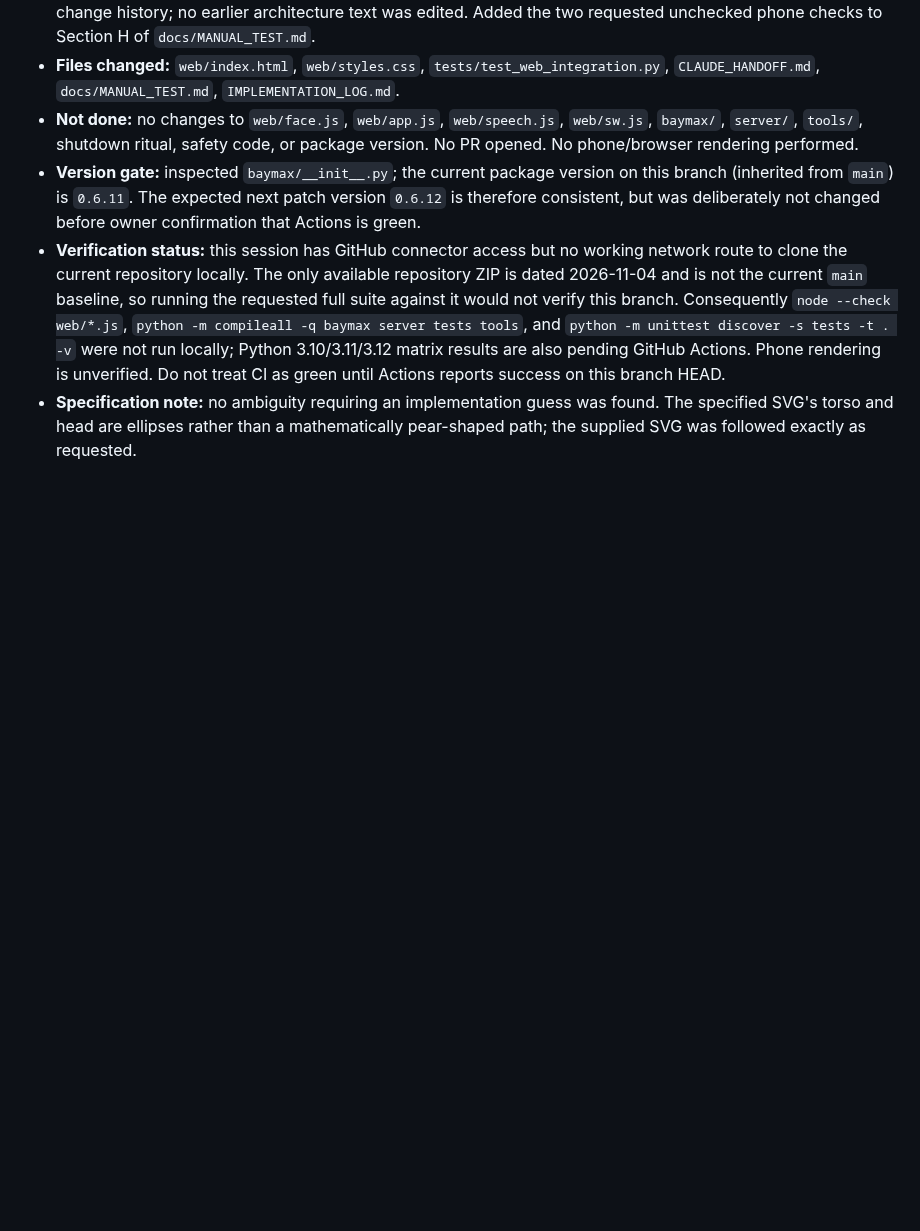
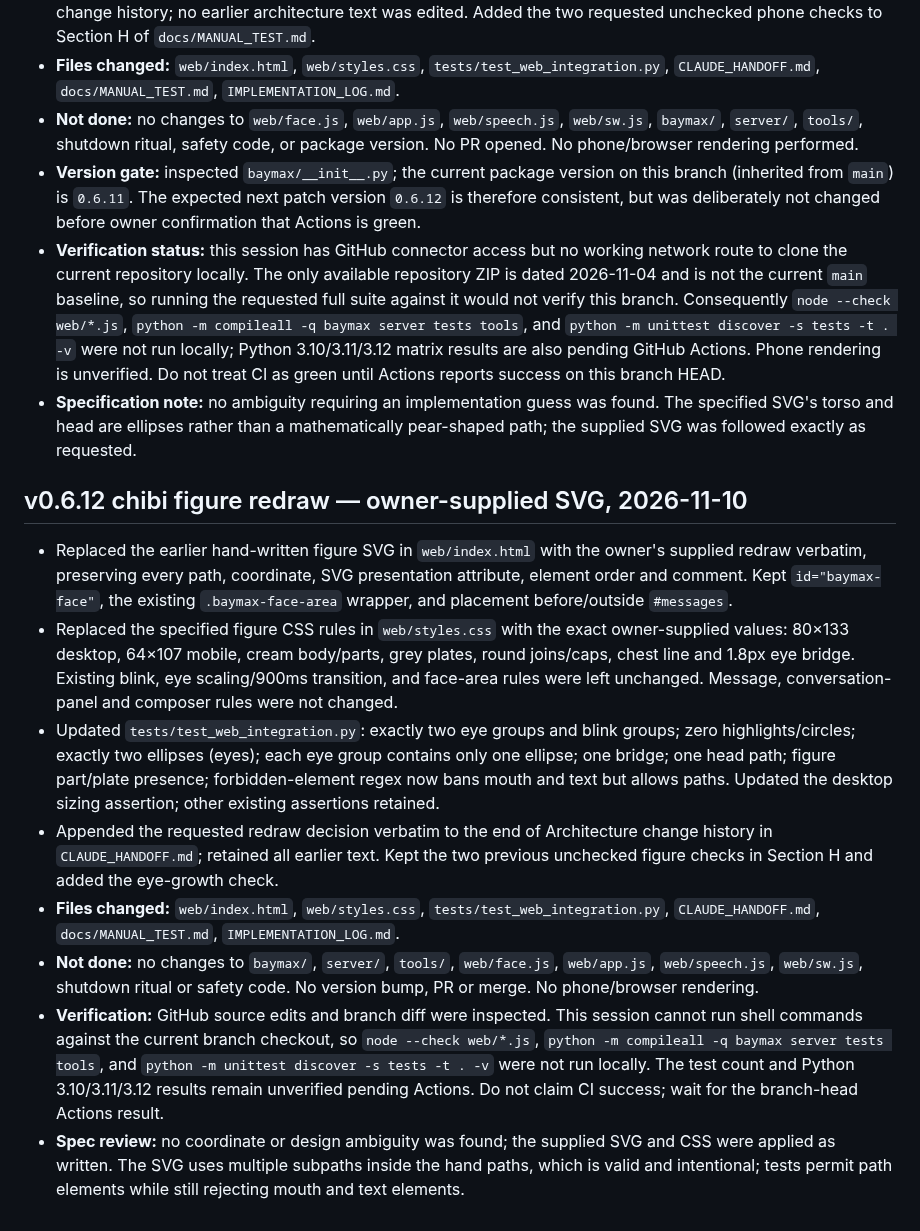
Before and after one commit to pijushpaul001/Tiny-Baymax, a Markdown page: IMPLEMENTATION_LOG.md, the part around the change. Rendered like a GitHub page; blank space fills up the shorter version.

Commit message:
docs: log chibi figure redraw

```diff
--- a/IMPLEMENTATION_LOG.md
+++ b/IMPLEMENTATION_LOG.md
@@ -648,3 +648,15 @@ Earlier Rounds 1–4 hardening work remains in the branch history and included r
 - **Version gate:** inspected `baymax/__init__.py`; the current package version on this branch (inherited from `main`) is `0.6.11`. The expected next patch version `0.6.12` is therefore consistent, but was deliberately not changed before owner confirmation that Actions is green.
 - **Verification status:** this session has GitHub connector access but no working network route to clone the current repository locally. The only available repository ZIP is dated 2026-11-04 and is not the current `main` baseline, so running the requested full suite against it would not verify this branch. Consequently `node --check web/*.js`, `python -m compileall -q baymax server tests tools`, and `python -m unittest discover -s tests -t . -v` were not run locally; Python 3.10/3.11/3.12 matrix results are also pending GitHub Actions. Phone rendering is unverified. Do not treat CI as green until Actions reports success on this branch HEAD.
 - **Specification note:** no ambiguity requiring an implementation guess was found. The specified SVG's torso and head are ellipses rather than a mathematically pear-shaped path; the supplied SVG was followed exactly as requested.
+
+
+## v0.6.12 chibi figure redraw — owner-supplied SVG, 2026-11-10
+
+- Replaced the earlier hand-written figure SVG in `web/index.html` with the owner's supplied redraw verbatim, preserving every path, coordinate, SVG presentation attribute, element order and comment. Kept `id="baymax-face"`, the existing `.baymax-face-area` wrapper, and placement before/outside `#messages`.
+- Replaced the specified figure CSS rules in `web/styles.css` with the exact owner-supplied values: 80×133 desktop, 64×107 mobile, cream body/parts, grey plates, round joins/caps, chest line and 1.8px eye bridge. Existing blink, eye scaling/900ms transition, and face-area rules were left unchanged. Message, conversation-panel and composer rules were not changed.
+- Updated `tests/test_web_integration.py`: exactly two eye groups and blink groups; zero highlights/circles; exactly two ellipses (eyes); each eye group contains only one ellipse; one bridge; one head path; figure part/plate presence; forbidden-element regex now bans mouth and text but allows paths. Updated the desktop sizing assertion; other existing assertions retained.
+- Appended the requested redraw decision verbatim to the end of Architecture change history in `CLAUDE_HANDOFF.md`; retained all earlier text. Kept the two previous unchecked figure checks in Section H and added the eye-growth check.
+- **Files changed:** `web/index.html`, `web/styles.css`, `tests/test_web_integration.py`, `CLAUDE_HANDOFF.md`, `docs/MANUAL_TEST.md`, `IMPLEMENTATION_LOG.md`.
+- **Not done:** no changes to `baymax/`, `server/`, `tools/`, `web/face.js`, `web/app.js`, `web/speech.js`, `web/sw.js`, shutdown ritual or safety code. No version bump, PR or merge. No phone/browser rendering.
+- **Verification:** GitHub source edits and branch diff were inspected. This session cannot run shell commands against the current branch checkout, so `node --check web/*.js`, `python -m compileall -q baymax server tests tools`, and `python -m unittest discover -s tests -t . -v` were not run locally. The test count and Python 3.10/3.11/3.12 results remain unverified pending Actions. Do not claim CI success; wait for the branch-head Actions result.
+- **Spec review:** no coordinate or design ambiguity was found; the supplied SVG and CSS were applied as written. The SVG uses multiple subpaths inside the hand paths, which is valid and intentional; tests permit path elements while still rejecting mouth and text elements.
```
